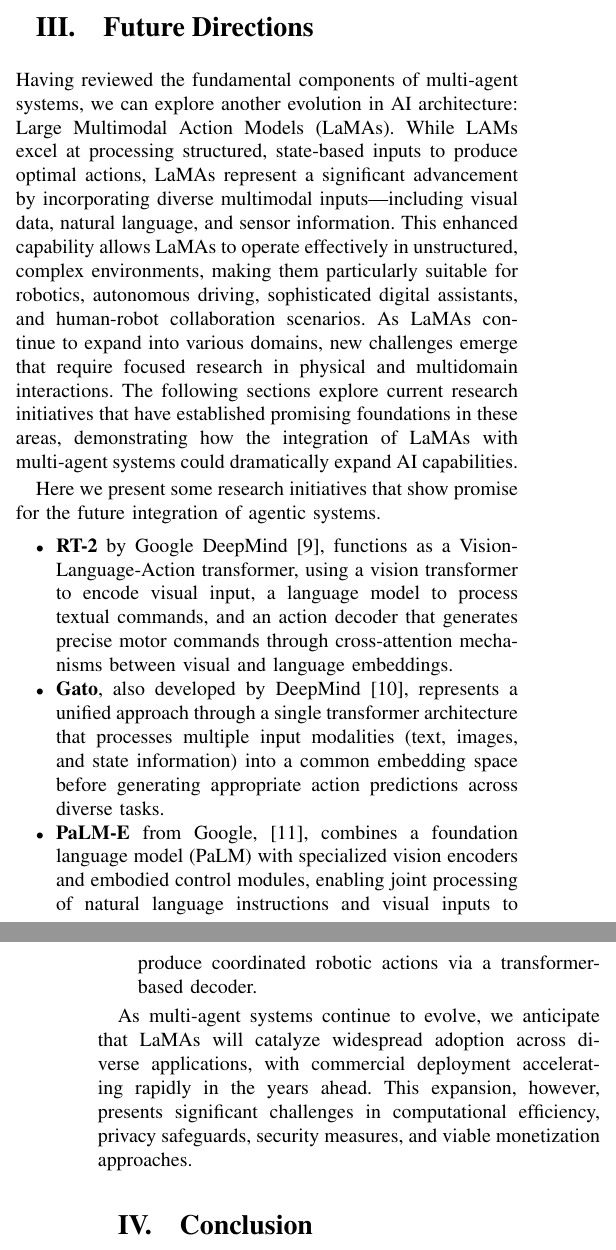
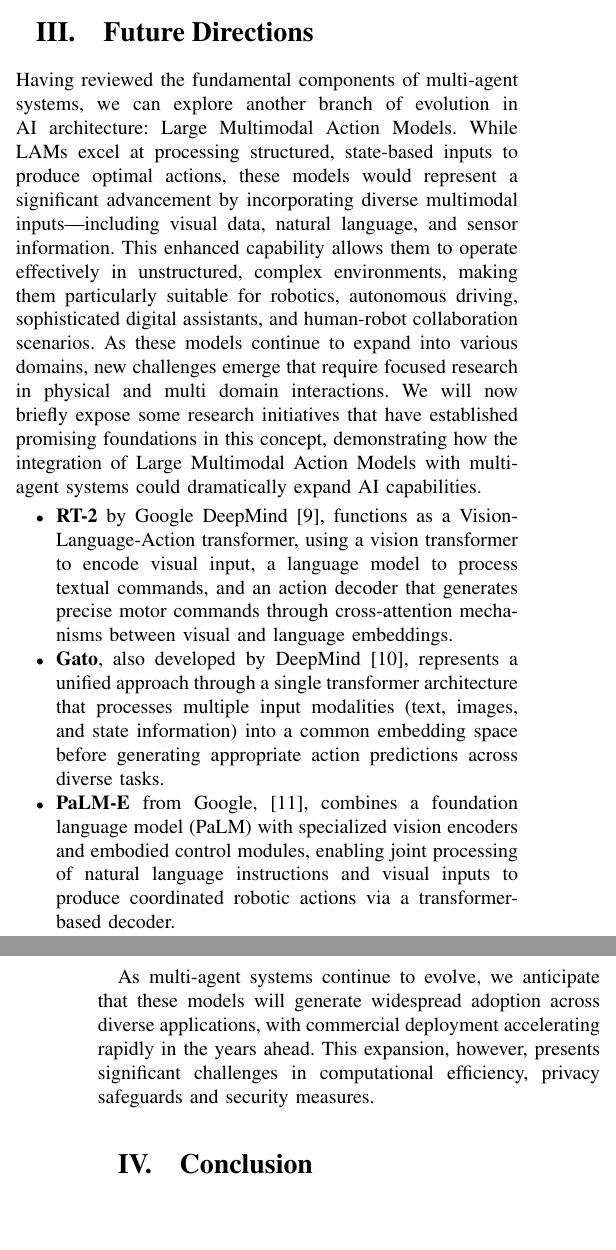
Before and after one commit to nessBautista/SotA_LAMs, a LaTeX paper (main.tex): two parts of the columns of pages 4 and 5 of 5, joined at a grey line, cut so that both start at the same text, the shorter picture padded with empty space. Compiled offline with pdfLaTeX; a missing font is replaced by an installed copy or a similar font; a LaTeX package or settings file that is missing is left out.

Commit message:
revision: Future directions

```diff
--- a/main.tex
+++ b/main.tex
@@ -247,9 +247,9 @@
 More recently, Salesforce has brought these capabilities into the commercial sphere with its xLAM series—a family of Large Action Models designed for practical applications \cite{zhang2024xlam}. These models, available in various sizes and configurations, demonstrate exceptional proficiency in executing real-world tasks through effective tool utilization and interactive operations, representing a significant step toward consumer-oriented implementations of this technology.
 \section{Future Directions}
 
-Having reviewed the fundamental components of multi-agent systems, we can explore another evolution in AI architecture: Large Multimodal Action Models (LaMAs). While LAMs excel at processing structured, state-based inputs to produce optimal actions, LaMAs represent a significant advancement by incorporating diverse multimodal inputs—including visual data, natural language, and sensor information. This enhanced capability allows LaMAs to operate effectively in unstructured, complex environments, making them particularly suitable for robotics, autonomous driving, sophisticated digital assistants, and human-robot collaboration scenarios. As LaMAs continue to expand into various domains, new challenges emerge that require focused research in physical and multidomain interactions. The following sections explore current research initiatives that have established promising foundations in these areas, demonstrating how the integration of LaMAs with multi-agent systems could dramatically expand AI capabilities.
-
-Here we present some research initiatives that show promise for the future integration of agentic systems.
+Having reviewed the fundamental components of multi-agent systems, we can explore another branch of evolution in AI architecture: Large Multimodal Action Models.
+While LAMs excel at processing structured, state-based inputs to produce optimal actions, these models would represent a significant advancement by incorporating diverse multimodal inputs—including visual data, natural language, and sensor information. This enhanced capability allows them to operate effectively in unstructured, complex environments, making them particularly suitable for robotics, autonomous driving, sophisticated digital assistants, and human-robot collaboration scenarios.
+As these models continue to expand into various domains, new challenges emerge that require focused research in physical and multi domain interactions. We will now briefly expose some research initiatives that have established promising foundations in this concept, demonstrating how the integration of Large Multimodal Action Models with multi-agent systems could dramatically expand AI capabilities.
 
 \begin{itemize}
     \item \textbf{RT-2} by Google DeepMind \cite{brohan2023rt2}, functions as a Vision-Language-Action transformer, using a vision transformer to encode visual input, a language model to process textual commands, and an action decoder that generates precise motor commands through cross-attention mechanisms between visual and language embeddings.
@@ -259,7 +259,7 @@
     \item \textbf{PaLM-E} from Google, \cite{driess2023palme}, combines a foundation language model (PaLM) with specialized vision encoders and embodied control modules, enabling joint processing of natural language instructions and visual inputs to produce coordinated robotic actions via a transformer-based decoder.
 \end{itemize}
 
-As multi-agent systems continue to evolve, we anticipate that LaMAs will catalyze widespread adoption across diverse applications, with commercial deployment accelerating rapidly in the years ahead. This expansion, however, presents significant challenges in computational efficiency, privacy safeguards, security measures, and viable monetization approaches.
+As multi-agent systems continue to evolve, we anticipate that these models will generate widespread adoption across diverse applications, with commercial deployment accelerating rapidly in the years ahead. This expansion, however, presents significant challenges in computational efficiency, privacy safeguards and security measures.
 
 \section{Conclusion}
 
```
Also changed, not shown: main.pdf, 2 other files.
